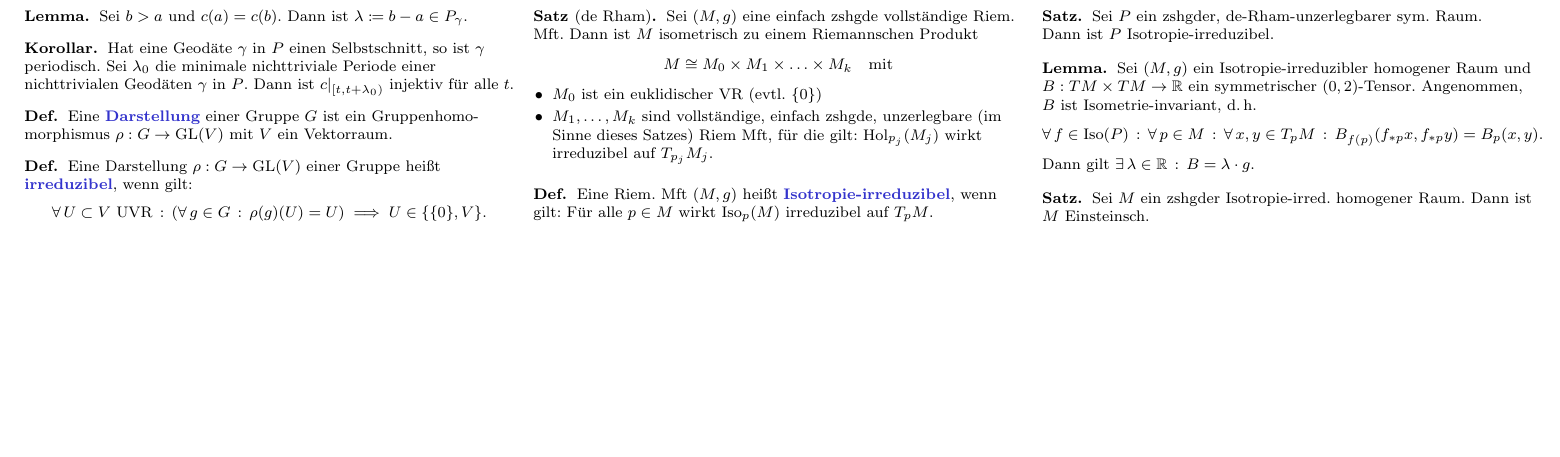
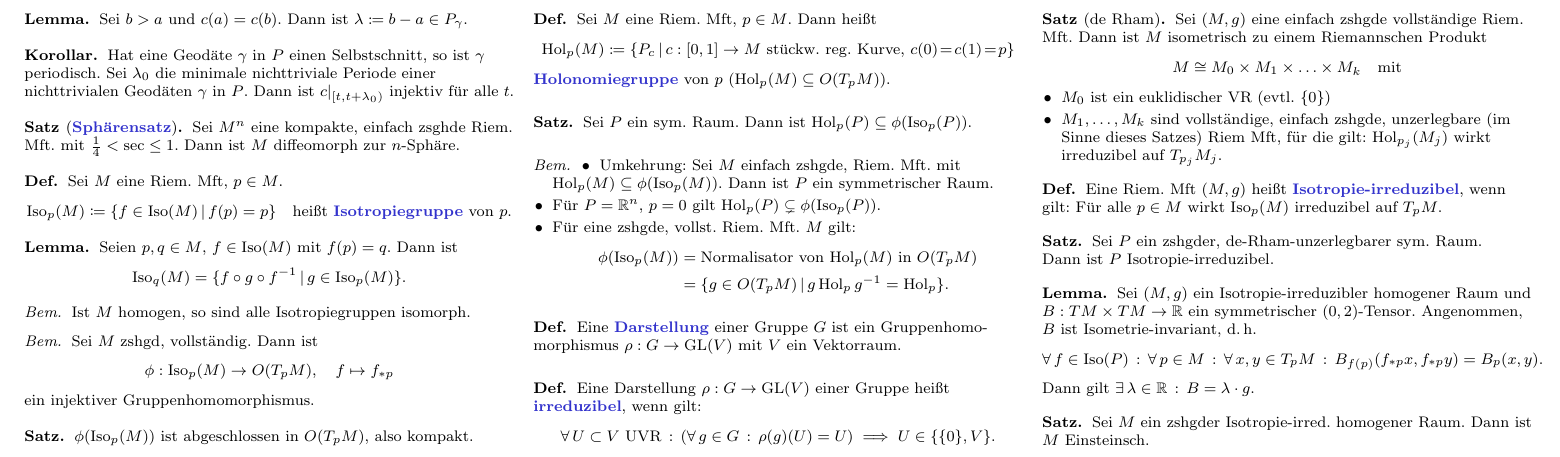
Before and after one commit to timjb/uni-spicker, a LaTeX document (riemgeo.tex): part of page 6 of 6, cut so that both start at the same text, the shorter picture padded with empty space. The pictures show the PDF file riemgeo.pdf that the author committed with the source.

Commit message:
RiemGeo: Vorlesung vom 23.1.2015

```diff
--- a/riemgeo.tex
+++ b/riemgeo.tex
@@ -1419,7 +1419,73 @@
 
 % Vorlesung vom 23.1.2015
 
-% TODO
+\begin{satz}[\emph{Sphärensatz}]
+  Sei $M^n$ eine kompakte, einfach zsghde Riem. Mft. mit $\tfrac{1}{4} < \sec \leq 1$. Dann ist $M$ diffeomorph zur $n$-Sphäre.
+\end{satz}
+
+\begin{defn}
+  Sei $M$ eine Riem. Mft, $p \in M$.
+  \[
+    \Iso_p(M) \coloneqq \Set{ f \in \Iso(M) }{ f(p) = p } \quad
+    \text{heißt \emph{Isotropiegruppe} von $p$.}
+  \]
+\end{defn}
+
+% 23.7
+\begin{lem}
+  Seien $p, q \in M$, $f \in \Iso(M)$ mit $f(p) = q$. Dann ist
+  \[ \Iso_q(M) = \Set{ f \circ g \circ f^{-1} }{ g \in \Iso_p(M) }. \]
+\end{lem}
+
+\begin{bem}
+  Ist $M$ homogen, so sind alle Isotropiegruppen isomorph.
+\end{bem}
+
+\begin{bem}
+  Sei $M$ zshgd, vollständig. Dann ist
+  \[
+    \phi : \Iso_p(M) \to O(T_p M), \quad
+    f \mapsto f_{*p}
+  \]
+  ein injektiver Gruppenhomomorphismus.
+\end{bem}
+
+% 23.8
+\begin{satz}
+  $\phi(\Iso_p(M))$ ist abgeschlossen in $O(T_p M)$, also kompakt.
+\end{satz}
+
+\begin{defn}
+  Sei $M$ eine Riem. Mft, $p \in M$. Dann heißt
+  \[
+    \Hol_p(M) \coloneqq \Set{ P_c }{ c : \I \to M \text{ stückw. reg. Kurve, } c(0) \!=\! c(1) \!=\! p }
+  \]
+  \emph{Holonomiegruppe} von $p$ ($\Hol_p(M) \subseteq O(T_p M)$).
+\end{defn}
+
+% 23.9
+\begin{satz}
+  Sei $P$ ein sym. Raum. Dann ist $\Hol_p(P) \subseteq \phi(\Iso_p(P))$.
+\end{satz}
+
+\begin{bem}
+  \begin{itemize}
+    \item Umkehrung: Sei $M$ einfach zshgde, Riem. Mft. mit $\Hol_p(M) \subseteq \phi(\Iso_p(M))$. Dann ist $P$ ein symmetrischer Raum. % Berger/Simons/Olmos
+    \item Für $P = \R^n$, $p = 0$ gilt $\Hol_p(P) \subsetneq \phi(\Iso_p(P))$.
+    \item Für eine zshgde, vollst. Riem. Mft. $M$ gilt:
+    \begin{align*}
+      \phi(\Iso_p(M)) & = \text{Normalisator von $\Hol_p(M)$ in $O(T_p M)$} \\
+      & = \Set{ g \in O(T_p M) }{ g \Hol_p(M) g^{-1} = \Hol_p(M) }.
+    \end{align*}
+  \end{itemize}
+\end{bem}
+
+% 23.10
+\begin{satz}
+  Sei $P$ ein kompakter sym. Raum. Dann ist $\pi_1(P)$ abelsch.
+\end{satz}
+
+% Ausgelassen: Hilfslemma: Ist $G \to G, g \mapsto g^{-1}$ ein Gruppenhomo, dann ist $G$ abelsch.
 
 % Vorlesung vom 27.1.2015
 
```
Also changed, not shown: riemgeo.pdf.
